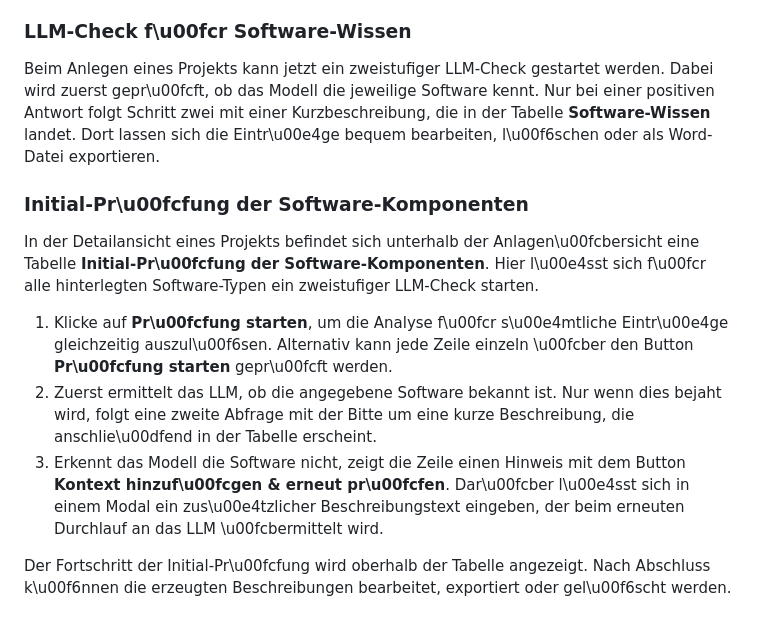
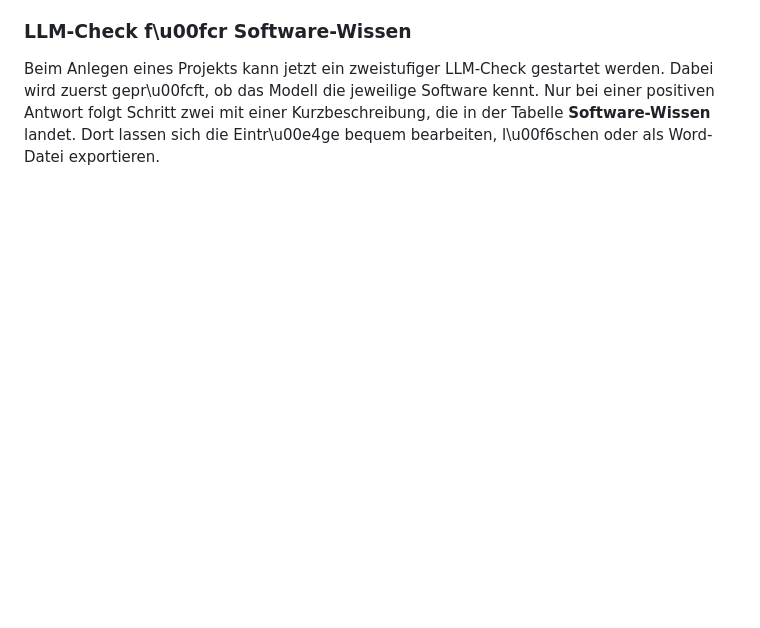
Before and after one commit to fraven01/NOESIS, a Markdown page: README.md, the part around the change. Drawn GitHub-style; blank space fills up the shorter version.

Commit message:
Revert "Add Initial-Prüfung docs"

```diff
--- a/README.md
+++ b/README.md
@@ -146,13 +146,3 @@ speichern und fließen so in die weitere Auswertung ein.
 
 Beim Anlegen eines Projekts kann jetzt ein zweistufiger LLM-Check gestartet werden. Dabei wird zuerst gepr\u00fcft, ob das Modell die jeweilige Software kennt. Nur bei einer positiven Antwort folgt Schritt zwei mit einer Kurzbeschreibung, die in der Tabelle **Software-Wissen** landet.
 Dort lassen sich die Eintr\u00e4ge bequem bearbeiten, l\u00f6schen oder als Word-Datei exportieren.
-
-### Initial-Pr\u00fcfung der Software-Komponenten
-
-In der Detailansicht eines Projekts befindet sich unterhalb der Anlagen\u00fcbersicht eine Tabelle **Initial-Pr\u00fcfung der Software-Komponenten**. Hier l\u00e4sst sich f\u00fcr alle hinterlegten Software-Typen ein zweistufiger LLM-Check starten.
-
-1. Klicke auf **Pr\u00fcfung starten**, um die Analyse f\u00fcr s\u00e4mtliche Eintr\u00e4ge gleichzeitig auszul\u00f6sen. Alternativ kann jede Zeile einzeln \u00fcber den Button **Pr\u00fcfung starten** gepr\u00fcft werden.
-2. Zuerst ermittelt das LLM, ob die angegebene Software bekannt ist. Nur wenn dies bejaht wird, folgt eine zweite Abfrage mit der Bitte um eine kurze Beschreibung, die anschlie\u00dfend in der Tabelle erscheint.
-3. Erkennt das Modell die Software nicht, zeigt die Zeile einen Hinweis mit dem Button **Kontext hinzuf\u00fcgen & erneut pr\u00fcfen**. Dar\u00fcber l\u00e4sst sich in einem Modal ein zus\u00e4tzlicher Beschreibungstext eingeben, der beim erneuten Durchlauf an das LLM \u00fcbermittelt wird.
-
-Der Fortschritt der Initial-Pr\u00fcfung wird oberhalb der Tabelle angezeigt. Nach Abschluss k\u00f6nnen die erzeugten Beschreibungen bearbeitet, exportiert oder gel\u00f6scht werden.
```
